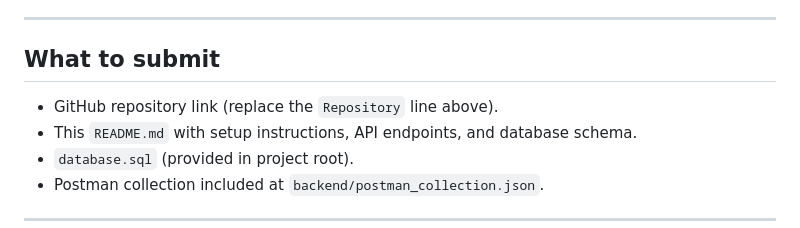
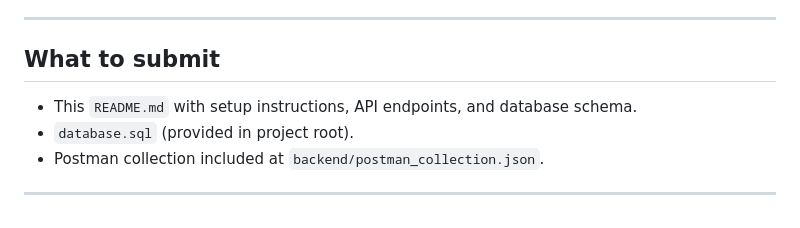
Before and after one commit to asrai07/task-manager-app, a Markdown page: README.md, the part around the change. GitHub-like rendering.

Commit message:
Update submission instructions in README
updated README.

```diff
--- a/README.md
+++ b/README.md
@@ -5,7 +5,6 @@ This repository contains a React Native frontend (in `src/`) and a simple PHP ba
 ---
 
 ## What to submit
-- GitHub repository link (replace the `Repository` line above).
 - This `README.md` with setup instructions, API endpoints, and database schema.
 - `database.sql` (provided in project root).
 - Postman collection included at `backend/postman_collection.json`.
```
